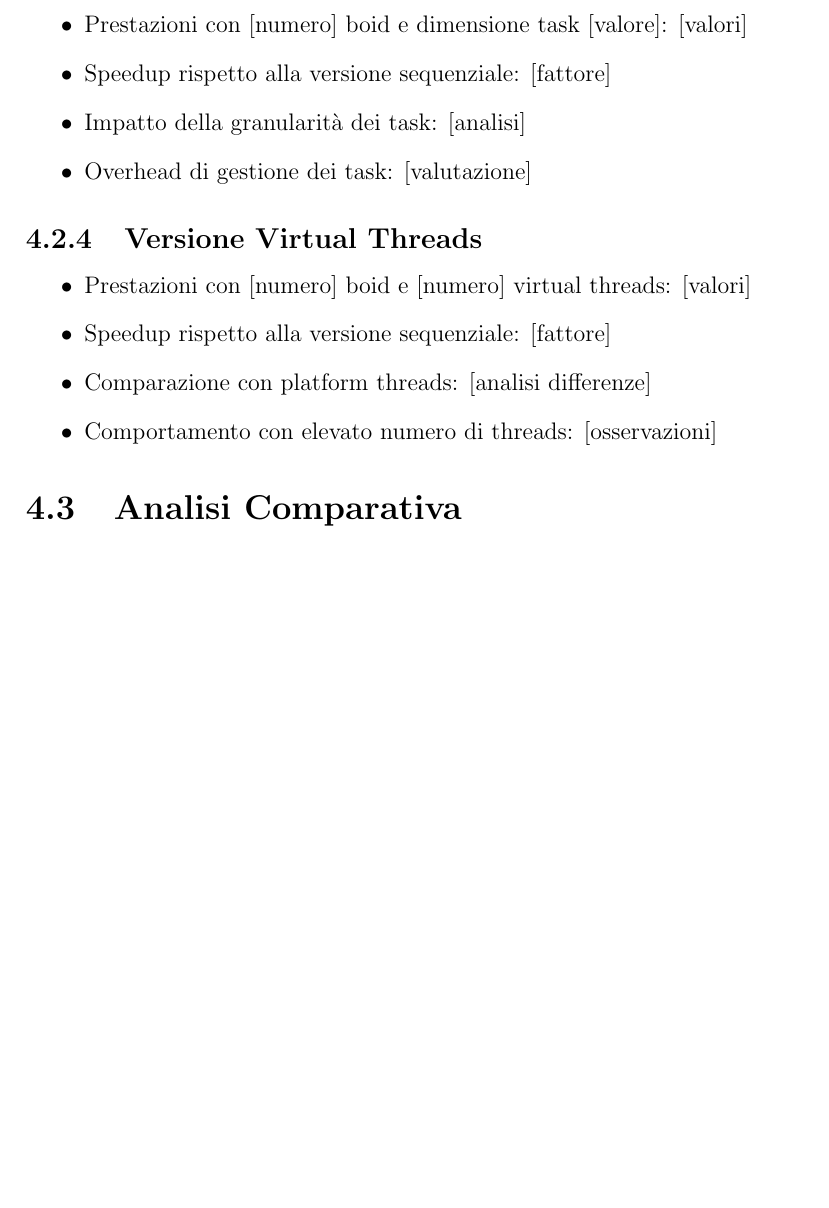
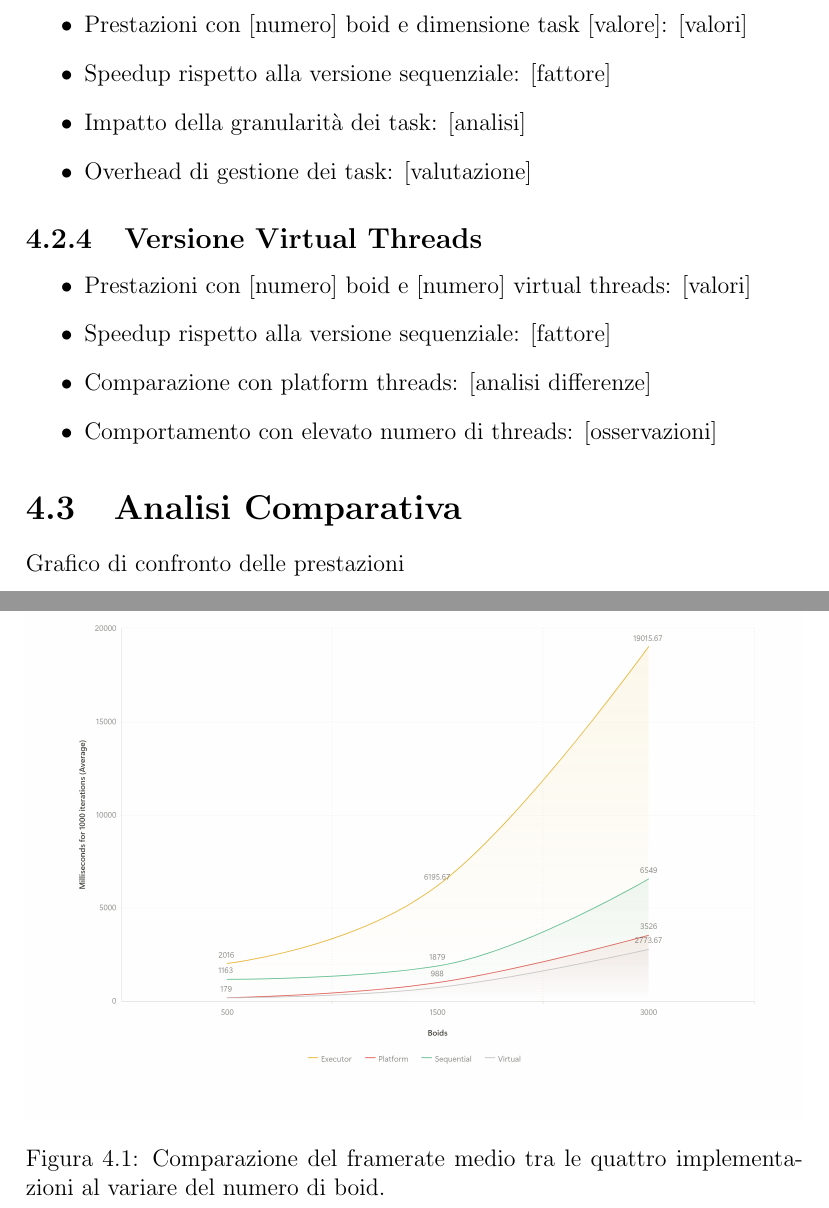
Before and after one commit to g-mainardi/assignment-01-report, a LaTeX document (report-template.tex): part of page 12 of 16 before the commit and two parts of pages 12 and 13 of 17 after it, the two joined at a grey line, cut so that both start at the same text, the shorter picture padded with empty space. Compiled offline with pdfLaTeX.

Commit message:
Performance comparation graph

```diff
--- a/report-template.tex
+++ b/report-template.tex
@@ -194,13 +194,13 @@ I test sono stati condotti con la seguente metodologia:
 \end{itemize}
 
 \section{Analisi Comparativa}
-% Placeholder per un grafico di confronto delle prestazioni
-% \begin{figure}[H]
-%     \centering
-%     \includegraphics[width=0.8\textwidth]{performance_comparison.pdf}
-%     \caption{Comparazione del framerate medio tra le quattro implementazioni al variare del numero di boid.}
-%     \label{fig:performance_comparison}
-% \end{figure}
+Grafico di confronto delle prestazioni
+\begin{figure}[H]
+    \centering
+    \includegraphics[width=\textwidth]{img/performance_graph.png}
+    \caption{Comparazione del framerate medio tra le quattro implementazioni al variare del numero di boid.}
+    \label{fig:performance_comparison}
+\end{figure}
 
 
 \chapter{Verifica con JPF}
```
Also changed, not shown: img/example_img.pdf (deleted), img/performance_graph.png (added).
